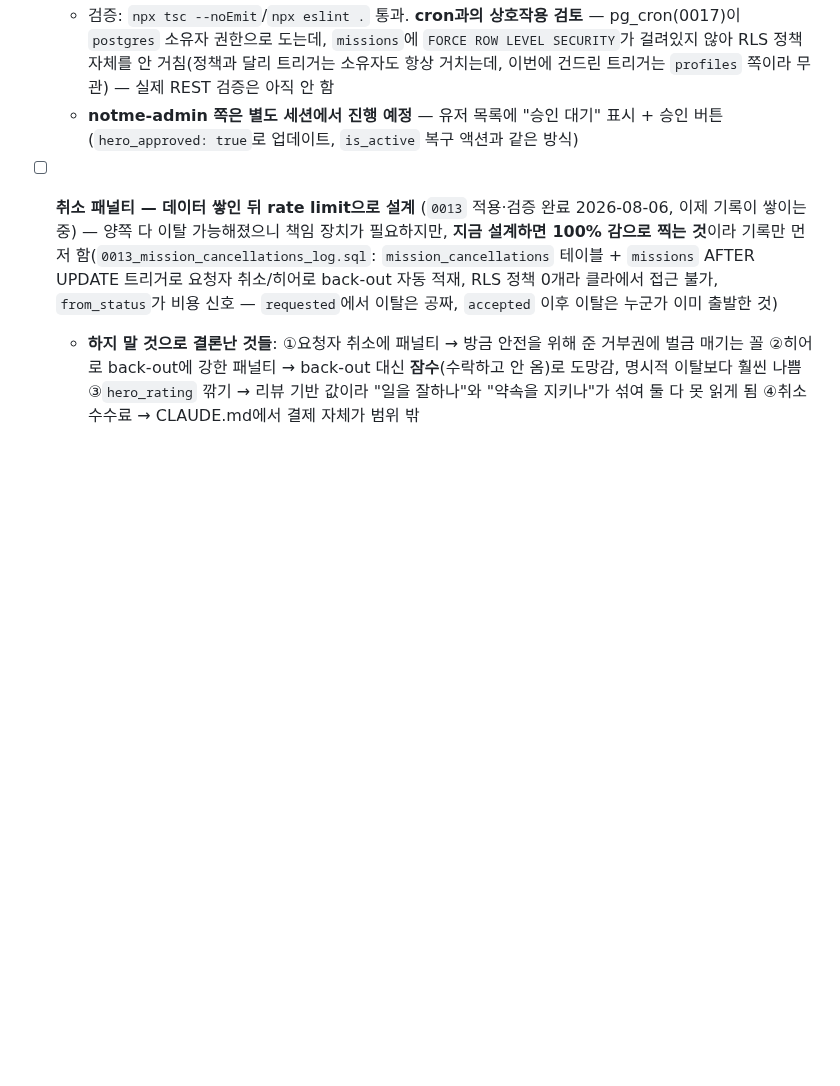
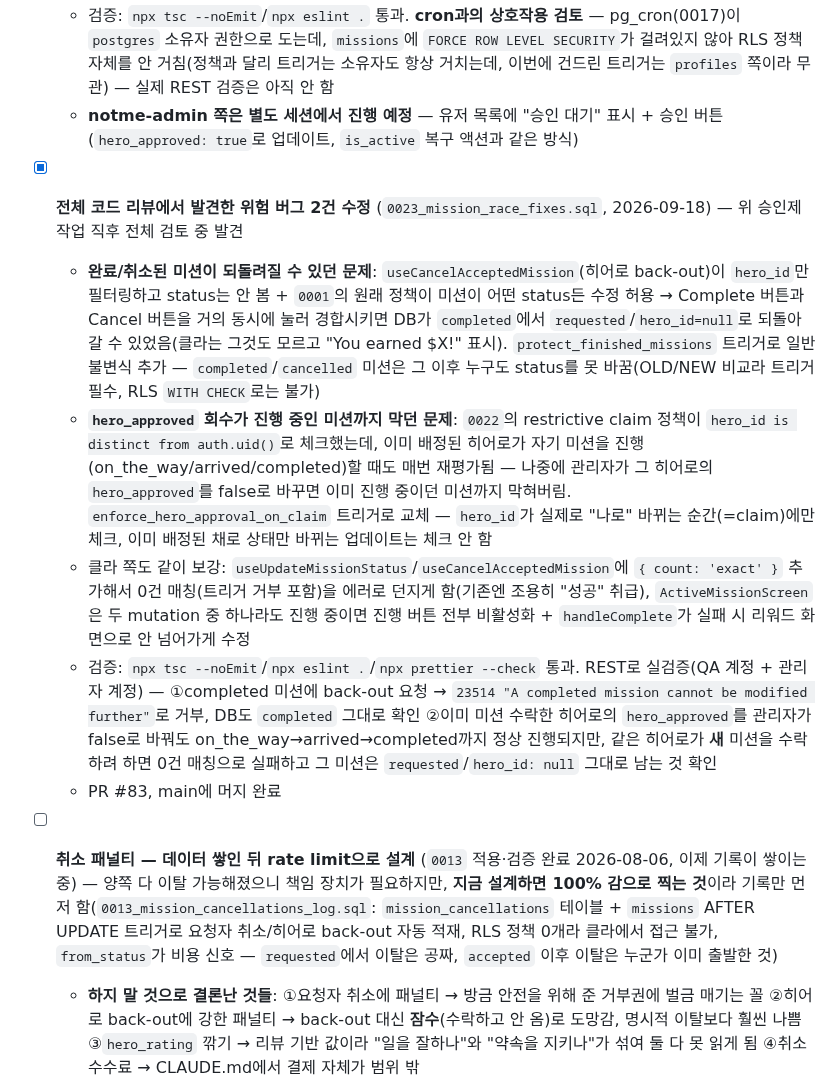
Before and after one commit to elodiekim/not-me, a Markdown page: TODO.md, the part around the change. Rendered like a GitHub page; blank space fills up the shorter version.

Commit message:
Document mission race condition fix in TODO

```diff
--- a/TODO.md
+++ b/TODO.md
@@ -179,6 +179,12 @@
   - **의도적으로 스코프 밖으로 둔 것**: 미션 상세 화면(`/hero/[id]`)에 딥링크로 직접 들어가는 경로는 안 막음 — 정상 네비게이션으론 도달 불가능하고, DB는 어차피 막고 있어서 실제 수락은 안 됨(에러 문구만 부정확하게 뜸)
   - 검증: `npx tsc --noEmit`/`npx eslint .` 통과. **cron과의 상호작용 검토** — pg_cron(0017)이 `postgres` 소유자 권한으로 도는데, `missions`에 `FORCE ROW LEVEL SECURITY`가 걸려있지 않아 RLS 정책 자체를 안 거침(정책과 달리 트리거는 소유자도 항상 거치는데, 이번에 건드린 트리거는 `profiles` 쪽이라 무관) — 실제 REST 검증은 아직 안 함
   - **notme-admin 쪽은 별도 세션에서 진행 예정** — 유저 목록에 "승인 대기" 표시 + 승인 버튼(`hero_approved: true`로 업데이트, `is_active` 복구 액션과 같은 방식)
+- [x] **전체 코드 리뷰에서 발견한 위험 버그 2건 수정** (`0023_mission_race_fixes.sql`, 2026-09-18) — 위 승인제 작업 직후 전체 검토 중 발견
+  - **완료/취소된 미션이 되돌려질 수 있던 문제**: `useCancelAcceptedMission`(히어로 back-out)이 `hero_id`만 필터링하고 status는 안 봄 + `0001`의 원래 정책이 미션이 어떤 status든 수정 허용 → Complete 버튼과 Cancel 버튼을 거의 동시에 눌러 경합시키면 DB가 `completed`에서 `requested`/`hero_id=null`로 되돌아갈 수 있었음(클라는 그것도 모르고 "You earned $X!" 표시). `protect_finished_missions` 트리거로 일반 불변식 추가 — `completed`/`cancelled` 미션은 그 이후 누구도 status를 못 바꿈(OLD/NEW 비교라 트리거 필수, RLS `WITH CHECK`로는 불가)
+  - **`hero_approved` 회수가 진행 중인 미션까지 막던 문제**: `0022`의 restrictive claim 정책이 `hero_id is distinct from auth.uid()`로 체크했는데, 이미 배정된 히어로가 자기 미션을 진행(on_the_way/arrived/completed)할 때도 매번 재평가됨 — 나중에 관리자가 그 히어로의 `hero_approved`를 false로 바꾸면 이미 진행 중이던 미션까지 막혀버림. `enforce_hero_approval_on_claim` 트리거로 교체 — `hero_id`가 실제로 "나로" 바뀌는 순간(=claim)에만 체크, 이미 배정된 채로 상태만 바뀌는 업데이트는 체크 안 함
+  - 클라 쪽도 같이 보강: `useUpdateMissionStatus`/`useCancelAcceptedMission`에 `{ count: 'exact' }` 추가해서 0건 매칭(트리거 거부 포함)을 에러로 던지게 함(기존엔 조용히 "성공" 취급), `ActiveMissionScreen`은 두 mutation 중 하나라도 진행 중이면 진행 버튼 전부 비활성화 + `handleComplete`가 실패 시 리워드 화면으로 안 넘어가게 수정
+  - 검증: `npx tsc --noEmit`/`npx eslint .`/`npx prettier --check` 통과. REST로 실검증(QA 계정 + 관리자 계정) — ①completed 미션에 back-out 요청 → `23514 "A completed mission cannot be modified further"`로 거부, DB도 `completed` 그대로 확인 ②이미 미션 수락한 히어로의 `hero_approved`를 관리자가 false로 바꿔도 on_the_way→arrived→completed까지 정상 진행되지만, 같은 히어로가 **새** 미션을 수락하려 하면 0건 매칭으로 실패하고 그 미션은 `requested`/`hero_id: null` 그대로 남는 것 확인
+  - PR #83, main에 머지 완료
 - [ ] **취소 패널티 — 데이터 쌓인 뒤 rate limit으로 설계** (`0013` 적용·검증 완료 2026-08-06, 이제 기록이 쌓이는 중) — 양쪽 다 이탈 가능해졌으니 책임 장치가 필요하지만, **지금 설계하면 100% 감으로 찍는 것**이라 기록만 먼저 함(`0013_mission_cancellations_log.sql`: `mission_cancellations` 테이블 + `missions` AFTER UPDATE 트리거로 요청자 취소/히어로 back-out 자동 적재, RLS 정책 0개라 클라에서 접근 불가, `from_status`가 비용 신호 — `requested`에서 이탈은 공짜, `accepted` 이후 이탈은 누군가 이미 출발한 것)
   - **하지 말 것으로 결론난 것들**: ①요청자 취소에 패널티 → 방금 안전을 위해 준 거부권에 벌금 매기는 꼴 ②히어로 back-out에 강한 패널티 → back-out 대신 **잠수**(수락하고 안 옴)로 도망감, 명시적 이탈보다 훨씬 나쁨 ③`hero_rating` 깎기 → 리뷰 기반 값이라 "일을 잘하나"와 "약속을 지키나"가 섞여 둘 다 못 읽게 됨 ④취소 수수료 → CLAUDE.md에서 결제 자체가 범위 밖
   - **실제 막아야 할 것**: 한 사람이 반복 수락→백아웃하며 미션 풀을 헤집는 것(수락된 미션은 다른 히어로 목록에서 사라짐). 평판 문제가 아니라 DoS에 가까우니 "1시간에 N번 이탈 시 일정 시간 수락 불가" 같은 **기계적 rate limit**이 맞는 해법 — 실제 이탈 빈도 보고 N과 시간을 정할 것
```
